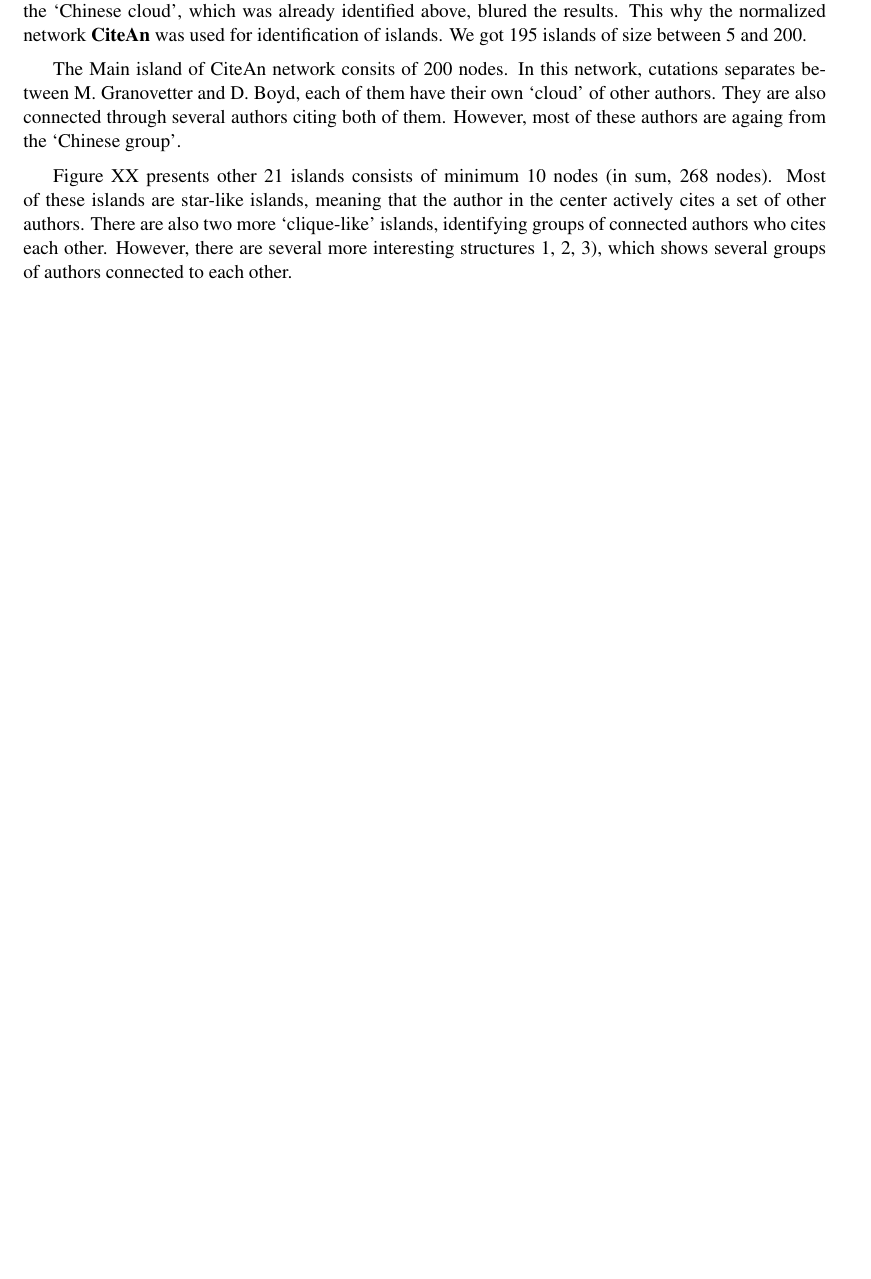
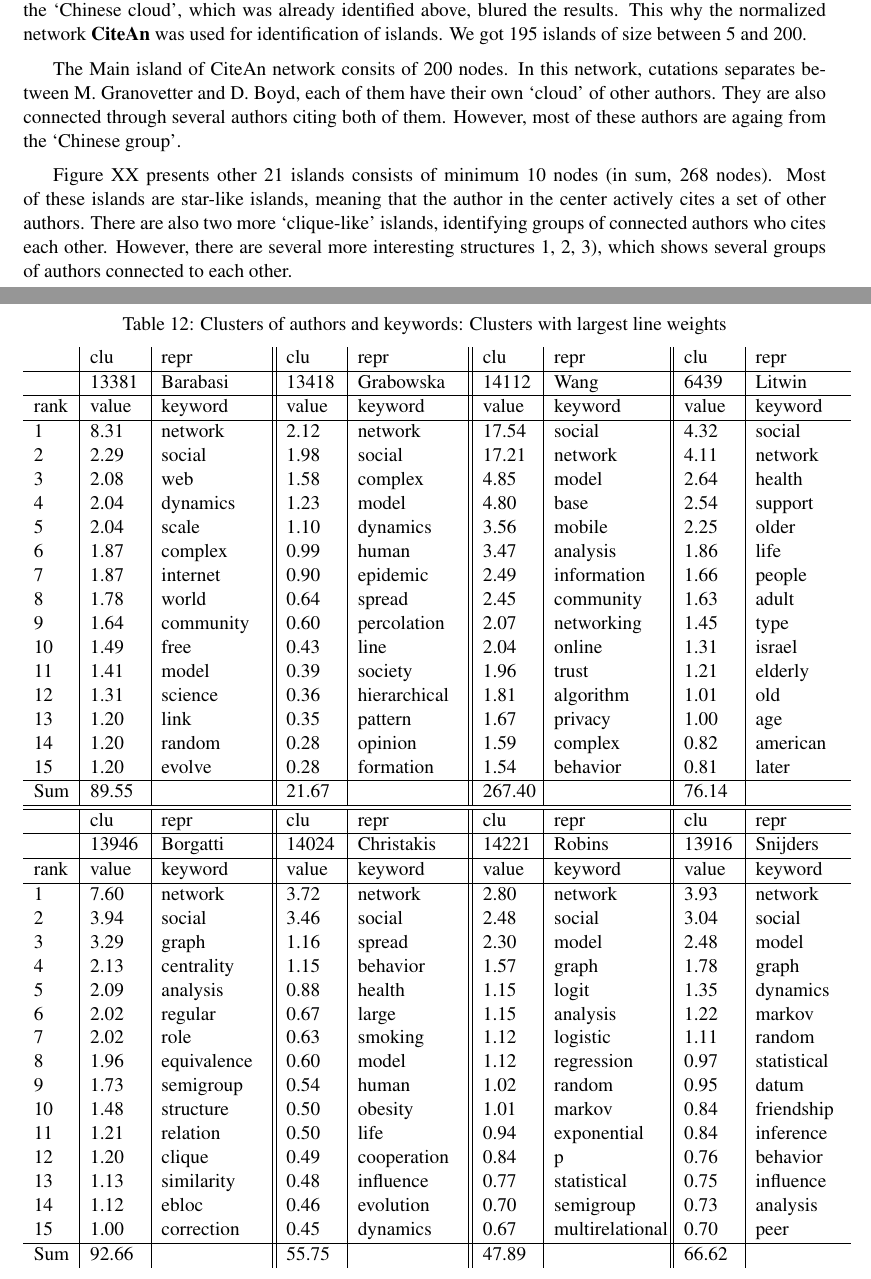
Before and after one commit to bavla/SocNet, a LaTeX paper (Temp/SNA_2018_article.tex): part of page 30 of 51 before the commit and two parts of pages 31 and 32 of 49 after it, the two joined at a grey line, cut so that both start at the same text, the shorter picture padded with empty space. Compiled offline with pdfLaTeX; a LaTeX package or settings file that is missing is left out.

Commit message:
Add files via upload

```diff
--- a/Temp/SNA_2018_article.tex
+++ b/Temp/SNA_2018_article.tex
@@ -136,6 +136,8 @@ Darja Maltseva\affmark[1], Vladimir Batagelj\affmark[1,2,3]\\
 \marginparsep 10pt \topmargin -12 true mm \headheight 12pt \headsep 25pt
 \textheight 23 true cm \textwidth 16 true cm
 \columnsep 10pt \columnseprule 0pt
+
+\newcommand{\denseFont}{\fontencoding{T1}\fontfamily{phv}\fontseries{mc}\fontshape{n}\fontsize{10}{11pt}\selectfont}
 
 
 %\newcommand{\diag}{\mathop{\rm diag}\nolimits}
@@ -894,3 +932,48 @@ The group with large weight of lines between Grabowska and Kosinski have the key
+\begin{table}
+\caption{Clusters of authors and keywords:\label{akw} Clusters with largest line weights}\medskip
+\begin{tabular}{p{0.7cm}|p{1cm}|p{2cm}||p{1cm}|p{2cm}||p{1cm}|p{2.1cm}||p{1cm}|p{1.7cm}}
+ &	clu &	repr &	clu &	repr &	clu &	repr &	clu &	repr \\ \hline
+&	13381&	Barabasi&	13418&	Grabowska&	14112&	Wang&	6439&	Litwin\\\hline
+rank&	value&	keyword&	value&	keyword&	value&	keyword&	value&	keyword\\ \hline
+1&	8.31&	network&	2.12&	network&	17.54&	social&	4.32&	social\\
+2&	2.29&	social&	1.98&	social&	17.21&	network&	4.11&	network\\
+3&	2.08&	web&	1.58&	complex&	4.85&	model&	2.64&	health\\
+4&	2.04&	dynamics&	1.23&	model&	4.80&	base&	2.54&	support\\
+5&	2.04&	scale&	1.10&	dynamics&	3.56&	mobile&	2.25&	older\\
+6&	1.87&	complex&	0.99&	human&	3.47&	analysis&	1.86&	life\\
+7&	1.87&	internet&	0.90&	epidemic&	2.49&	information&	1.66&	people\\
+8&	1.78&	world&	0.64&	spread&	2.45&	community&	1.63&	adult\\
+9&	1.64&	community&	0.60&	percolation&	2.07&	networking&	1.45&	type\\
+10&	1.49&	free&	0.43&	line&	2.04&	online&	1.31&	israel\\
+11&	1.41&	model&	0.39&	society&	1.96&	trust&	1.21&	elderly\\
+12&	1.31&	science&	0.36&	hierarchical&	1.81&	algorithm&	1.01&	old\\
+13&	1.20&	link&	0.35&	pattern&	1.67&	privacy&	1.00&	age\\
+14&	1.20&	random&	0.28&	opinion&	1.59&	complex&	0.82&	american\\
+15&	1.20&	evolve&	0.28&	formation&	1.54&	behavior&	0.81&	later\\ \hline
+Sum&	89.55&	&	21.67&	&	267.40&	&	76.14&	\\ \hline\hline
+ &	clu &	repr &	clu &	repr &	clu &	repr &	clu &	repr \\ \hline
+&	13946&	Borgatti&	14024&	Christakis&	14221&	Robins&	13916&	Snijders\\ \hline
+rank&	value&	keyword&	value&	keyword&	value&	keyword&	value&	keyword\\ \hline
+1&	7.60&	network&	3.72&	network&	2.80&	network&	3.93&	network\\
+2&	3.94&	social&	3.46&	social&	2.48&	social&	3.04&	social\\
+3&	3.29&	graph&	1.16&	spread&	2.30&	model&	2.48&	model\\
+4&	2.13&	centrality&	1.15&	behavior&	1.57&	graph&	1.78&	graph\\
+5&	2.09&	analysis&	0.88&	health&	1.15&	logit&	1.35&	dynamics\\
+6&	2.02&	regular&	0.67&	large&	1.15&	analysis&	1.22&	markov\\
+7&	2.02&	role&	0.63&	smoking&	1.12&	logistic&	1.11&	random\\
+8&	1.96&	equivalence&	0.60&	model&	1.12&	regression&	0.97&	statistical\\
+9&	1.73&	semigroup&	0.54&	human&	1.02&	random&	0.95&	datum\\
+10&	1.48&	structure&	0.50&	obesity&	1.01&	markov&	0.84&	friendship\\
+11&	1.21&	relation&	0.50&	life&	0.94&	exponential&	0.84&	inference\\
+12&	1.20&	clique&	0.49&	cooperation&	0.84&	p&	0.76&	behavior\\
+13&	1.13&	similarity&	0.48&	influence&	0.77&	statistical&	0.75&	influence\\
+14&	1.12&	ebloc&	0.46&	evolution&	0.70&	semigroup&	0.73&	analysis\\
+15&	1.00&	correction&	0.45&	dynamics&	0.67&	multirelational&	0.70&	peer\\ \hline
+Sum&	92.66&	&	55.75&	&	47.89&	&	66.62&	\\
+\end{tabular}
+\end{table}
+\end{center}
+
 
 %******************************************************************************
 \section{Citation among authors}
```
Also changed, not shown: Temp/SNA_2018_article.tex (56 more changed lines).
